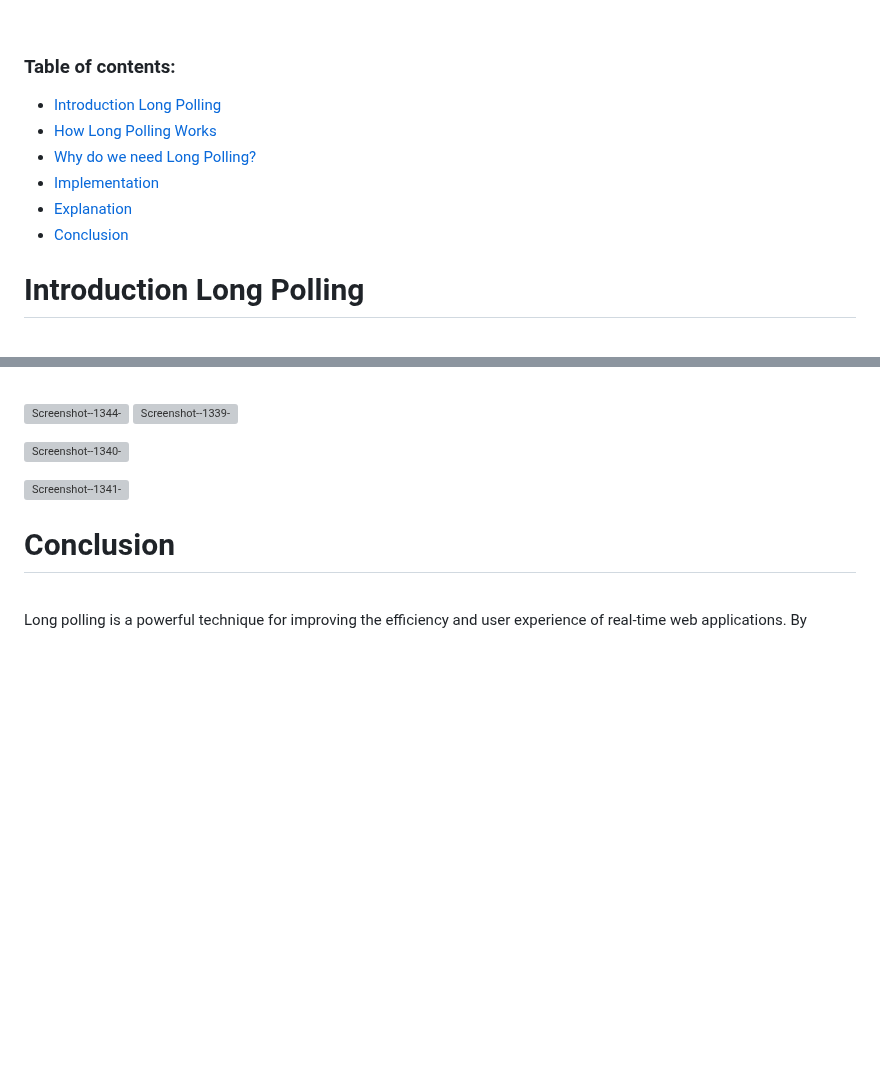
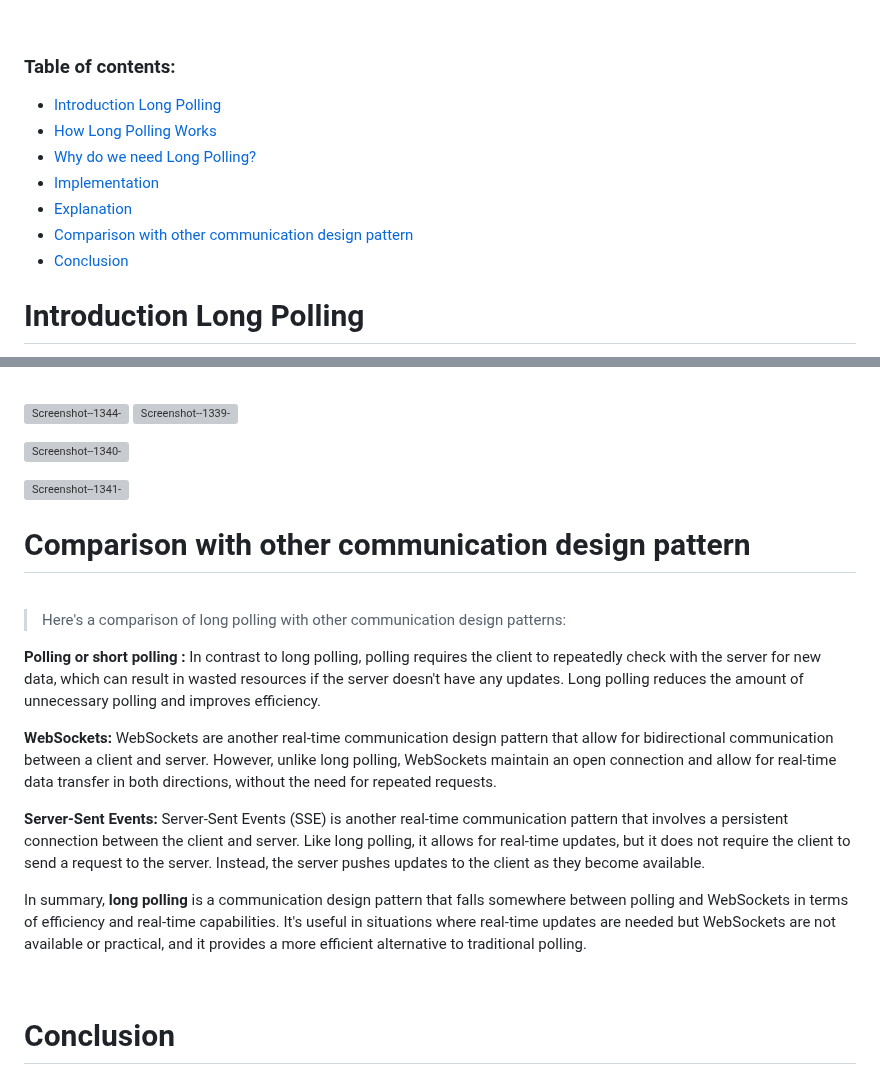
Before and after one commit to a60231023/Long-polling, a Markdown page: longPolling.md, 2 parts joined by grey strips. GitHub-like rendering; blank space fills up the shorter version; grey boxes are pictures that could not be loaded.

Commit message:
adding comparison section

```diff
--- a/longPolling.md
+++ b/longPolling.md
@@ -4,11 +4,13 @@
 
 ### Table of contents:
 
+
 - [Introduction Long Polling](#introduction-long-polling)
 - [How Long Polling Works](#how-long-polling-works)
 - [Why do we need Long Polling?](#why-do-we-need-long-polling)
 - [Implementation](#implementation)
 - [Explanation](#explanation)
+- [Comparison with other communication design pattern](#comparison-with-other-communication-design-pattern)
 - [Conclusion](#conclusion)
 
 # Introduction Long Polling
@@ -152,3 +154,17 @@ app.listen(3000, () => {
 
 
 ![Screenshot--1341-](/content/images/2023/02/Screenshot--1341-.png)
+
+# Comparison with other communication design pattern
+<br>
+
+>Here's a comparison of long polling with other communication design patterns:
+
+**Polling or short polling :** In contrast to long polling, polling requires the client to repeatedly check with the server for new data, which can result in wasted resources if the server doesn't have any updates. Long polling reduces the amount of unnecessary polling and improves efficiency.
+
+**WebSockets:** WebSockets are another real-time communication design pattern that allow for bidirectional communication between a client and server. However, unlike long polling, WebSockets maintain an open connection and allow for real-time data transfer in both directions, without the need for repeated requests.
+
+**Server-Sent Events:** Server-Sent Events (SSE) is another real-time communication pattern that involves a persistent connection between the client and server. Like long polling, it allows for real-time updates, but it does not require the client to send a request to the server. Instead, the server pushes updates to the client as they become available.
+
+In summary, **long polling** is a communication design pattern that falls somewhere between polling and WebSockets in terms of efficiency and real-time capabilities. It's useful in situations where real-time updates are needed but WebSockets are not available or practical, and it provides a more efficient alternative to traditional polling.
+
```
Also changed, not shown: other parts of longPolling.md (+2 -0 lines).
